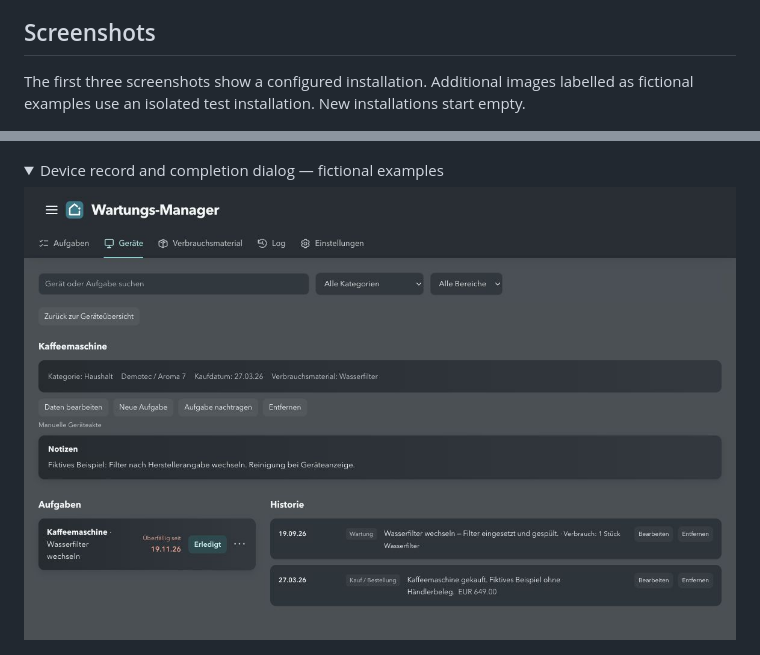
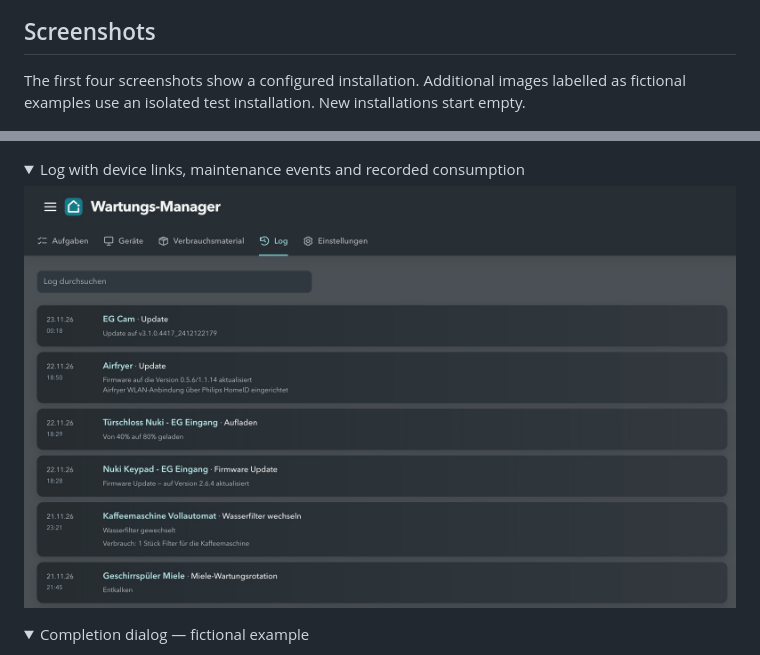
Before and after one commit to Raffaelloo22/homeassistant-wartungs-manager, a Markdown page: README.en.md, 2 parts joined by grey strips. Rendered like a GitHub page; pictures changed too: docs/images/device-detail-desktop.jpg (deleted), docs/images/log-desktop.jpg (added); folded sections open.

Commit message:
Vierten Screenshot durch Log-Ansicht ersetzen

```diff
--- a/README.en.md
+++ b/README.en.md
@@ -25,7 +25,7 @@ Completions, consumption and purchases need your confirmation. Purchase reminder
 
 ## Screenshots
 
-The first three screenshots show a configured installation. Additional images labelled as fictional examples use an isolated test installation. New installations start empty.
+The first four screenshots show a configured installation. Additional images labelled as fictional examples use an isolated test installation. New installations start empty.
 
 ![Tasks with due dates, battery quantities and purchase reminders](docs/images/tasks-desktop.jpg)
 
@@ -44,9 +44,14 @@ The first three screenshots show a configured installation. Additional images la
 </details>
 
 <details>
-<summary>Device record and completion dialog — fictional examples</summary>
+<summary>Log with device links, maintenance events and recorded consumption</summary>
 
-![Device record showing purchase date, recurring work and recorded material consumption](docs/images/device-detail-desktop.jpg)
+![Log with linked devices, maintenance events, dates, recording times and material consumption](docs/images/log-desktop.jpg)
+
+</details>
+
+<details>
+<summary>Completion dialog — fictional example</summary>
 
 <img src="docs/images/completion-dialog.jpg" alt="Completion dialog with date, material quantity and stock preview" width="640">
 
```
Also changed, not shown: CONTRIBUTING.md (+1 -1 lines), README.md (+4 -4 lines).
